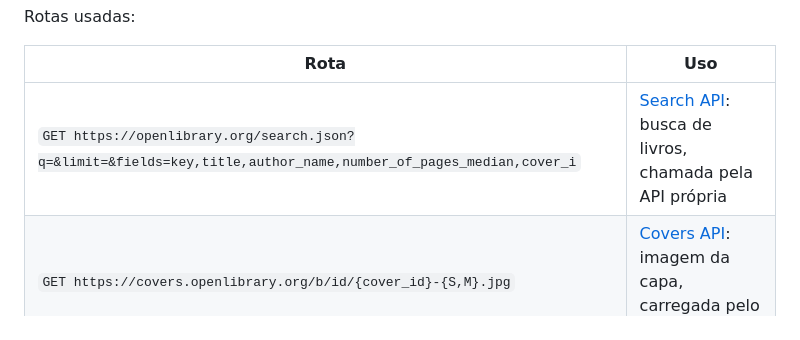
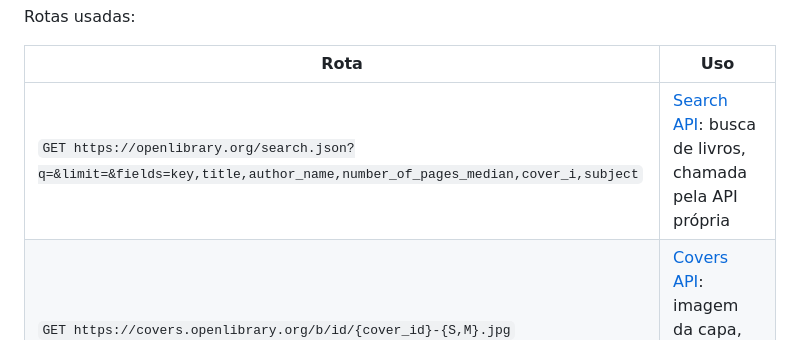
Before and after one commit to Renanarauujo/every-last-page-front, a Markdown page: README.md, the part around the change. Rendered like a GitHub page.

Commit message:
README: campo subject na chamada da Search API

```diff
--- a/README.md
+++ b/README.md
@@ -108,7 +108,7 @@ Rotas usadas:
 
 | Rota | Uso |
 |---|---|
-| `GET https://openlibrary.org/search.json?q=&limit=&fields=key,title,author_name,number_of_pages_median,cover_i` | [Search API](https://openlibrary.org/dev/docs/api/search): busca de livros, chamada pela API própria |
+| `GET https://openlibrary.org/search.json?q=&limit=&fields=key,title,author_name,number_of_pages_median,cover_i,subject` | [Search API](https://openlibrary.org/dev/docs/api/search): busca de livros, chamada pela API própria |
 | `GET https://covers.openlibrary.org/b/id/{cover_id}-{S,M}.jpg` | [Covers API](https://openlibrary.org/dev/docs/api/covers): imagem da capa, carregada pelo navegador |
 
 ## Estrutura
```
